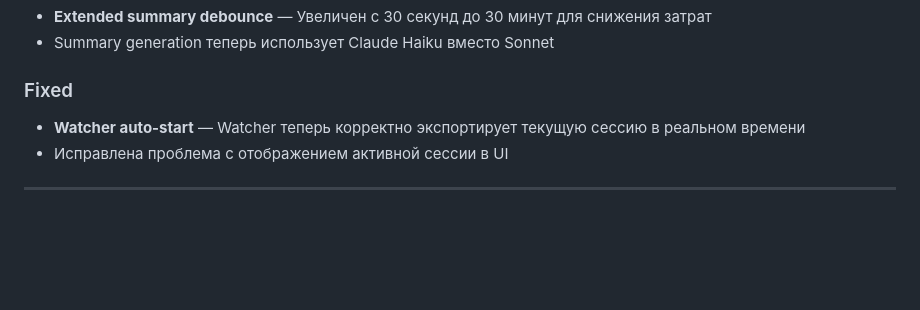
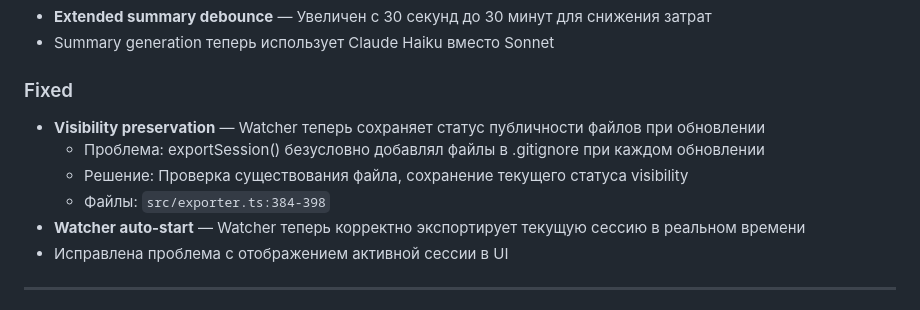
Before and after one commit to alexeykrol/claude-export, a Markdown page: CHANGELOG.md, the part around the change. GitHub-like rendering; blank space fills up the shorter version.

Commit message:
docs: Document visibility preservation bug fix in CHANGELOG
Added detailed entry for the critical bug fix where watcher was
resetting file visibility on updates.

🤖 Generated with [Claude Code](https://claude.com/claude-code)

Co-Authored-By: Claude <noreply@anthropic.com>

```diff
--- a/CHANGELOG.md
+++ b/CHANGELOG.md
@@ -22,6 +22,10 @@ and this project adheres to [Semantic Versioning](https://semver.org/spec/v2.0.0
 - Summary generation теперь использует Claude Haiku вместо Sonnet
 
 ### Fixed
+- **Visibility preservation** — Watcher теперь сохраняет статус публичности файлов при обновлении
+  - Проблема: exportSession() безусловно добавлял файлы в .gitignore при каждом обновлении
+  - Решение: Проверка существования файла, сохранение текущего статуса visibility
+  - Файлы: `src/exporter.ts:384-398`
 - **Watcher auto-start** — Watcher теперь корректно экспортирует текущую сессию в реальном времени
 - Исправлена проблема с отображением активной сессии в UI
 
```
